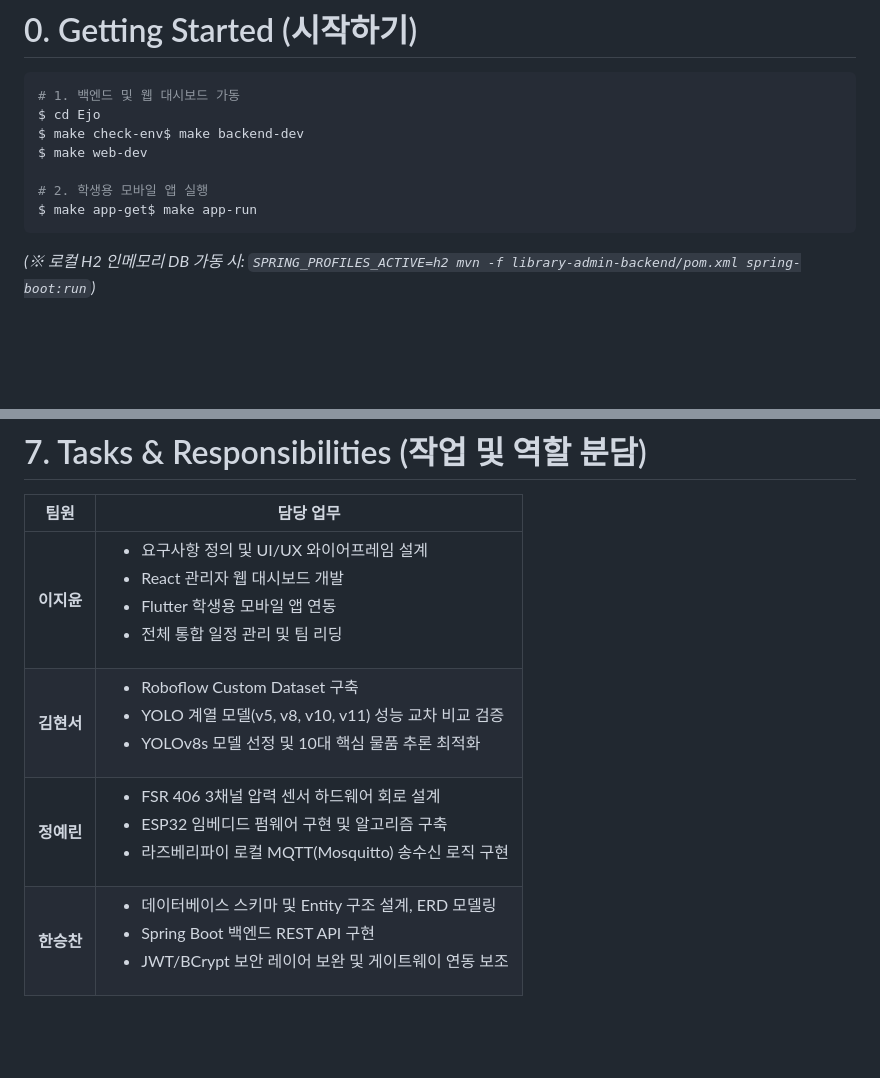
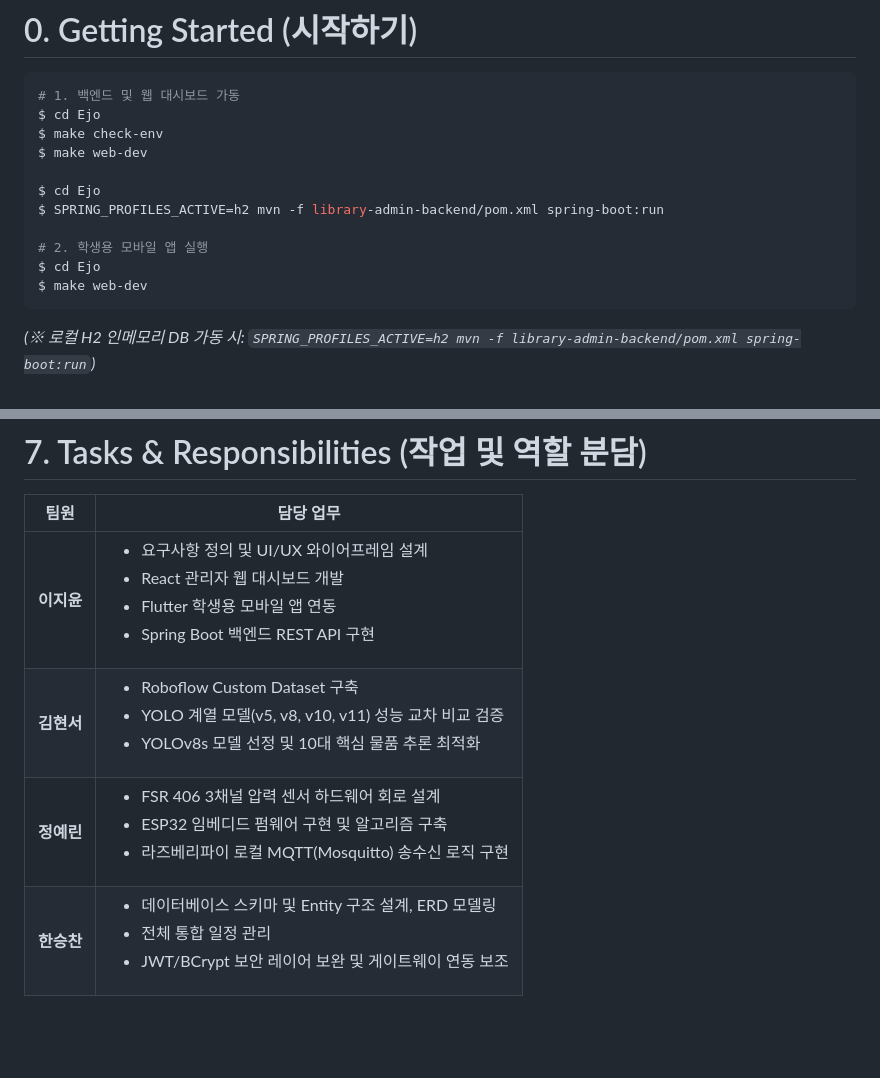
Before and after one commit to vau128/Ejo, a Markdown page: README.md, 2 parts joined by grey strips. Drawn GitHub-style; blank space fills up the shorter version.

````diff
--- a/README.md
+++ b/README.md
@@ -7,11 +7,15 @@
 ```bash
 # 1. 백엔드 및 웹 대시보드 가동
 $ cd Ejo
-$ make check-env$ make backend-dev
+$ make check-env
 $ make web-dev
 
+$ cd Ejo
+$ SPRING_PROFILES_ACTIVE=h2 mvn -f library-admin-backend/pom.xml spring-boot:run
+
 # 2. 학생용 모바일 앱 실행
-$ make app-get$ make app-run
+$ cd Ejo
+$ make web-dev
 ```
 *(※ 로컬 H2 인메모리 DB 가동 시: `SPRING_PROFILES_ACTIVE=h2 mvn -f library-admin-backend/pom.xml spring-boot:run`)*
 
@@ -110,10 +114,10 @@ $ make app-get$ make app-run
 # 7. Tasks & Responsibilities (작업 및 역할 분담)
 | 팀원 | 담당 업무 |
 |---|---|
-| **이지윤** | <ul><li>요구사항 정의 및 UI/UX 와이어프레임 설계</li><li>React 관리자 웹 대시보드 개발</li><li>Flutter 학생용 모바일 앱 연동</li><li>전체 통합 일정 관리 및 팀 리딩</li></ul> |
+| **이지윤** | <ul><li>요구사항 정의 및 UI/UX 와이어프레임 설계</li><li>React 관리자 웹 대시보드 개발</li><li>Flutter 학생용 모바일 앱 연동</li><li>Spring Boot 백엔드 REST API 구현</li></ul> |
 | **김현서** | <ul><li>Roboflow Custom Dataset 구축</li><li>YOLO 계열 모델(v5, v8, v10, v11) 성능 교차 비교 검증</li><li>YOLOv8s 모델 선정 및 10대 핵심 물품 추론 최적화</li></ul> |
 | **정예린** | <ul><li>FSR 406 3채널 압력 센서 하드웨어 회로 설계</li><li>ESP32 임베디드 펌웨어 구현 및 알고리즘 구축</li><li>라즈베리파이 로컬 MQTT(Mosquitto) 송수신 로직 구현</li></ul> |
-| **한승찬** | <ul><li>데이터베이스 스키마 및 Entity 구조 설계, ERD 모델링</li><li>Spring Boot 백엔드 REST API 구현</li><li>JWT/BCrypt 보안 레이어 보완 및 게이트웨이 연동 보조</li></ul> |
+| **한승찬** | <ul><li>데이터베이스 스키마 및 Entity 구조 설계, ERD 모델링</li><li>전체 통합 일정 관리</li><li>JWT/BCrypt 보안 레이어 보완 및 게이트웨이 연동 보조</li></ul> |
 
 <br/>
 <br/>
````
